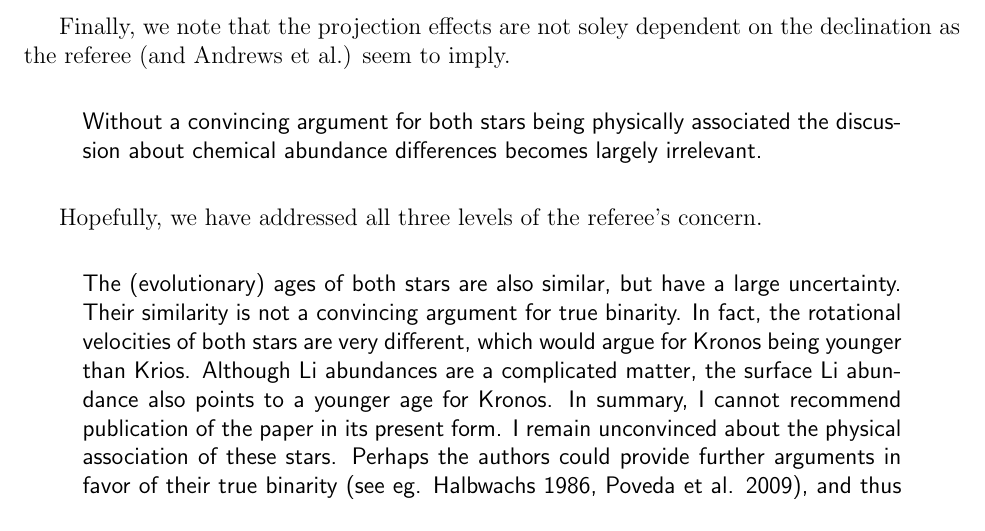
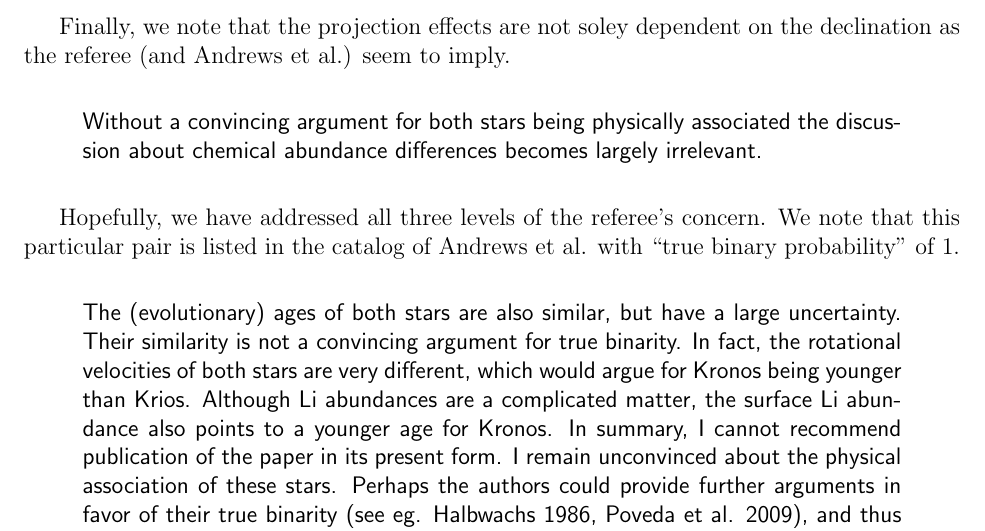
Before and after one commit to smoh/Group1199, a LaTeX document (paper/report.tex): part of page 4 of 5, cut so that both start at the same text. Compiled offline with pdfLaTeX.

Commit message:
Add a remark

```diff
--- a/paper/report.tex
+++ b/paper/report.tex
@@ -270,6 +270,8 @@ irrelevant.
 \end{quote}
 
 Hopefully, we have addressed all three levels of the referee's concern.
+We note that this particular pair is listed in the catalog of Andrews et al.
+with ``true binary probability'' of 1.
 
 %TODO: quote section verbatim
 
```
